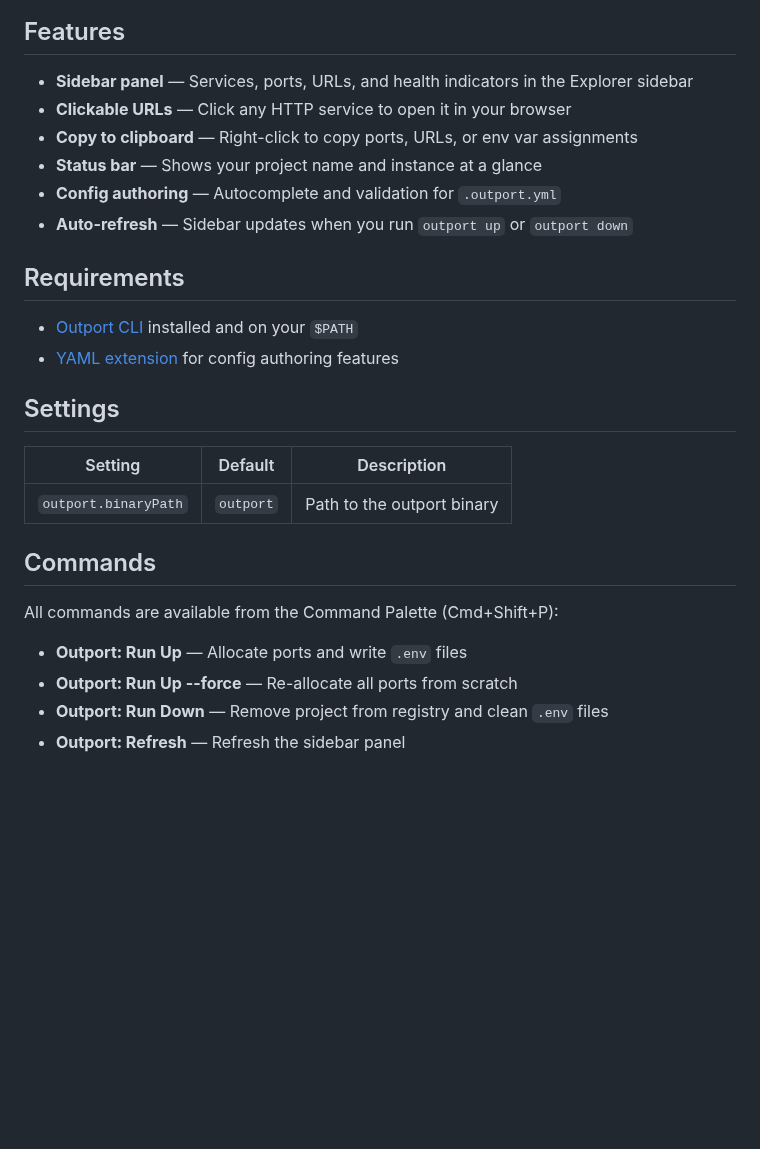
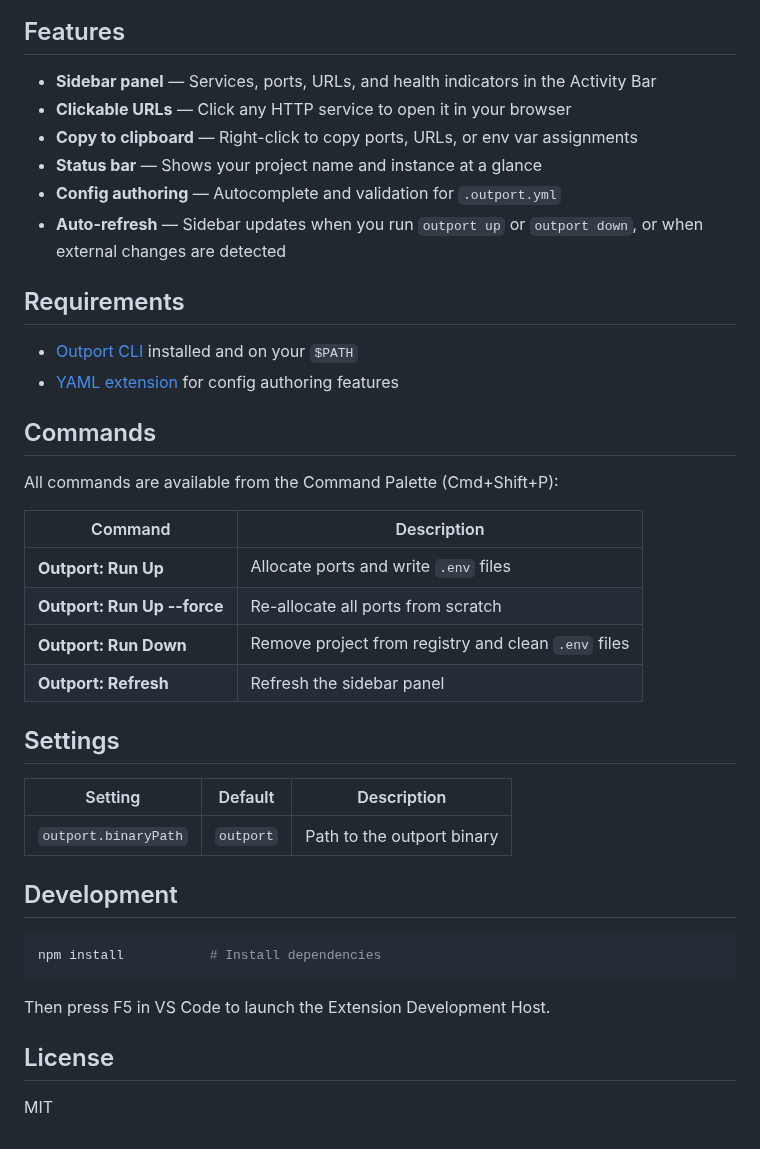
Before and after one commit to steveclarke/outport-vscode, a Markdown page: README.md, the part around one of its changes. Rendered like a GitHub page; blank space fills up the shorter version.

Commit message:
chore: add brand assets, screenshot, and polish README
Closes #6

````diff
--- a/README.md
+++ b/README.md
@@ -4,12 +14,12 @@ See your [Outport](https://outport.dev) ports, URLs, and service health right in
 
 ## Features
 
-- **Sidebar panel** — Services, ports, URLs, and health indicators in the Explorer sidebar
+- **Sidebar panel** — Services, ports, URLs, and health indicators in the Activity Bar
 - **Clickable URLs** — Click any HTTP service to open it in your browser
 - **Copy to clipboard** — Right-click to copy ports, URLs, or env var assignments
 - **Status bar** — Shows your project name and instance at a glance
 - **Config authoring** — Autocomplete and validation for `.outport.yml`
-- **Auto-refresh** — Sidebar updates when you run `outport up` or `outport down`
+- **Auto-refresh** — Sidebar updates when you run `outport up` or `outport down`, or when external changes are detected
 
 ## Requirements
 
@@ -17,4 +27,15 @@ See your [Outport](https://outport.dev) ports, URLs, and service health right in
 - [YAML extension](https://marketplace.visualstudio.com/items?itemName=redhat.vscode-yaml) for config authoring features
+
+## Commands
+
+All commands are available from the Command Palette (Cmd+Shift+P):
+
+| Command | Description |
+|---------|-------------|
+| **Outport: Run Up** | Allocate ports and write `.env` files |
+| **Outport: Run Up --force** | Re-allocate all ports from scratch |
+| **Outport: Run Down** | Remove project from registry and clean `.env` files |
+| **Outport: Refresh** | Refresh the sidebar panel |
 
 ## Settings
 
@@ -22,11 +43,14 @@ See your [Outport](https://outport.dev) ports, URLs, and service health right in
 |---------|---------|-------------|
 | `outport.binaryPath` | `outport` | Path to the outport binary |
 
-## Commands
+## Development
 
-All commands are available from the Command Palette (Cmd+Shift+P):
+```bash
+npm install           # Install dependencies
+```
 
-- **Outport: Run Up** — Allocate ports and write `.env` files
-- **Outport: Run Up --force** — Re-allocate all ports from scratch
-- **Outport: Run Down** — Remove project from registry and clean `.env` files
-- **Outport: Refresh** — Refresh the sidebar panel
+Then press F5 in VS Code to launch the Extension Development Host.
+
+## License
+
+MIT
````
Also changed, not shown: other parts of README.md (+12 -2 lines), brand/mark-color-128.png (added), docs/images/sidebar.png (added), 2 other files.
